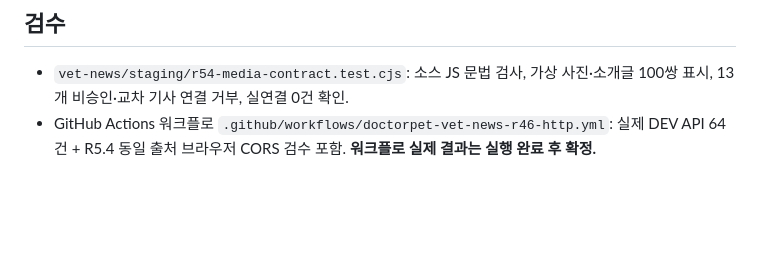
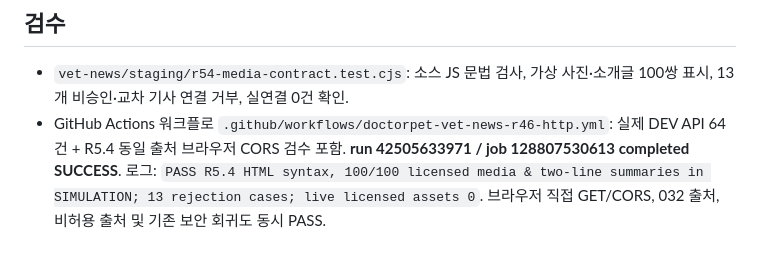
Before and after one commit to doctorpetadmin7-maker/doctorpet-v1-dev-preview, a Markdown page: vet-news/staging/R54_MEDIA_SLOTS_TEAM1_HANDOFF.md, the part around the change. Drawn GitHub-style; blank space fills up the shorter version.

Commit message:
docs(vet-news): confirm R5.4 media UI 100/100 CI PASS and unchanged live asset count

```diff
--- a/vet-news/staging/R54_MEDIA_SLOTS_TEAM1_HANDOFF.md
+++ b/vet-news/staging/R54_MEDIA_SLOTS_TEAM1_HANDOFF.md
@@ -29,4 +29,4 @@
 
 ## 검수
 - `vet-news/staging/r54-media-contract.test.cjs`: 소스 JS 문법 검사, 가상 사진·소개글 100쌍 표시, 13개 비승인·교차 기사 연결 거부, 실연결 0건 확인.
-- GitHub Actions 워크플로 `.github/workflows/doctorpet-vet-news-r46-http.yml`: 실제 DEV API 64건 + R5.4 동일 출처 브라우저 CORS 검수 포함. **워크플로 실제 결과는 실행 완료 후 확정.**
+- GitHub Actions 워크플로 `.github/workflows/doctorpet-vet-news-r46-http.yml`: 실제 DEV API 64건 + R5.4 동일 출처 브라우저 CORS 검수 포함. **run 42505633971 / job 128807530613 completed SUCCESS**. 로그: `PASS R5.4 HTML syntax, 100/100 licensed media & two-line summaries in SIMULATION; 13 rejection cases; live licensed assets 0`. 브라우저 직접 GET/CORS, 032 출처, 비허용 출처 및 기존 보안 회귀도 동시 PASS.
```
